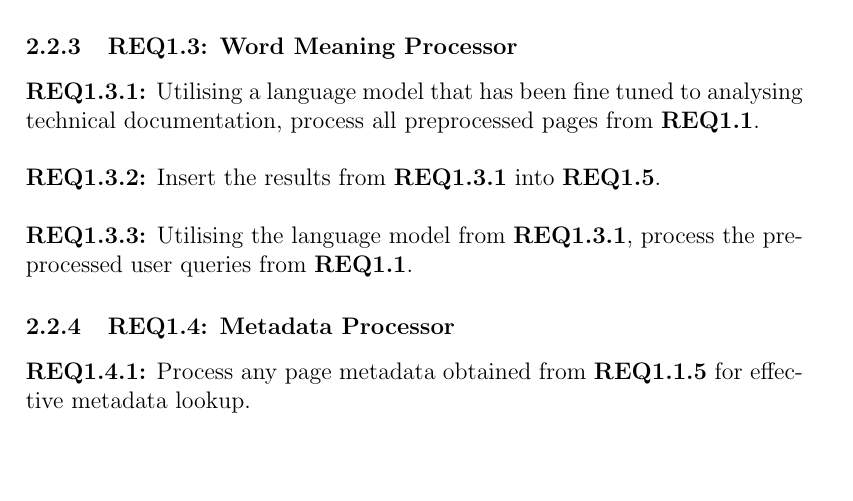
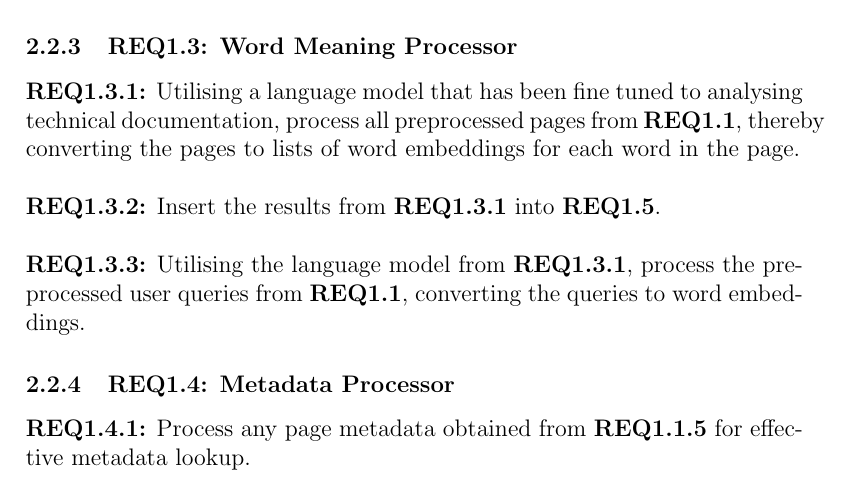
Before and after one commit to Linux-Tech-Tips/sw_eng, a LaTeX document (doc/req/index.tex, which reads doc/req/req1-3.tex): part of page 8 of 12, cut so that both start at the same text, the shorter picture padded with empty space. Compiled offline with pdfLaTeX.

Commit message:
describe the processing in more detail

```diff
--- a/doc/req/req1-3.tex
+++ b/doc/req/req1-3.tex
@@ -1,7 +1,7 @@
 \subsubsection{REQ1.3: Word Meaning Processor}
 
-\textbf{REQ1.3.1:} Utilising a language model that has been fine tuned to analysing technical documentation, process all preprocessed pages from \textbf{REQ1.1}.\par
+\textbf{REQ1.3.1:} Utilising a language model that has been fine tuned to analysing technical documentation, process all preprocessed pages from \textbf{REQ1.1}, thereby converting the pages to lists of word embeddings for each word in the page.\par
 
 \textbf{\\REQ1.3.2:} Insert the results from \textbf{REQ1.3.1} into \textbf{REQ1.5}.\par
 
-\textbf{\\REQ1.3.3:} Utilising the language model from \textbf{REQ1.3.1}, process the preprocessed user queries from \textbf{REQ1.1}.\par
+\textbf{\\REQ1.3.3:} Utilising the language model from \textbf{REQ1.3.1}, process the preprocessed user queries from \textbf{REQ1.1}, converting the queries to word embeddings.\par
```
